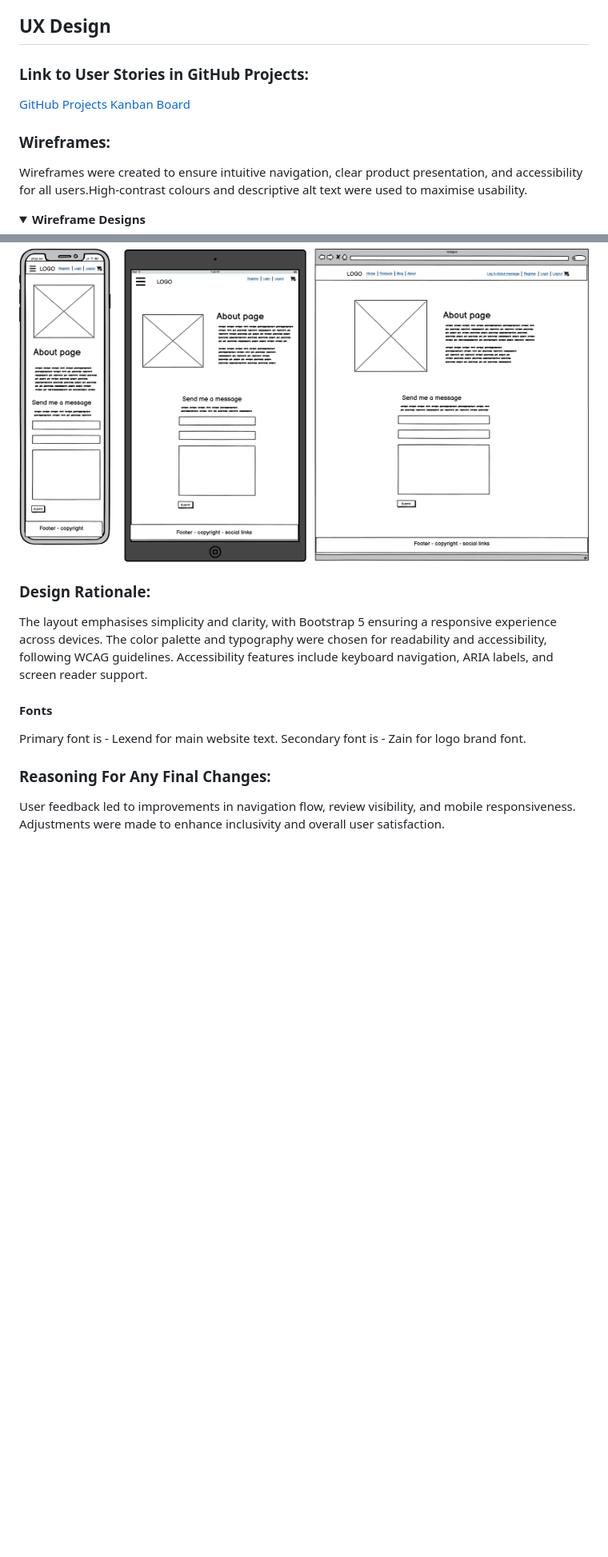
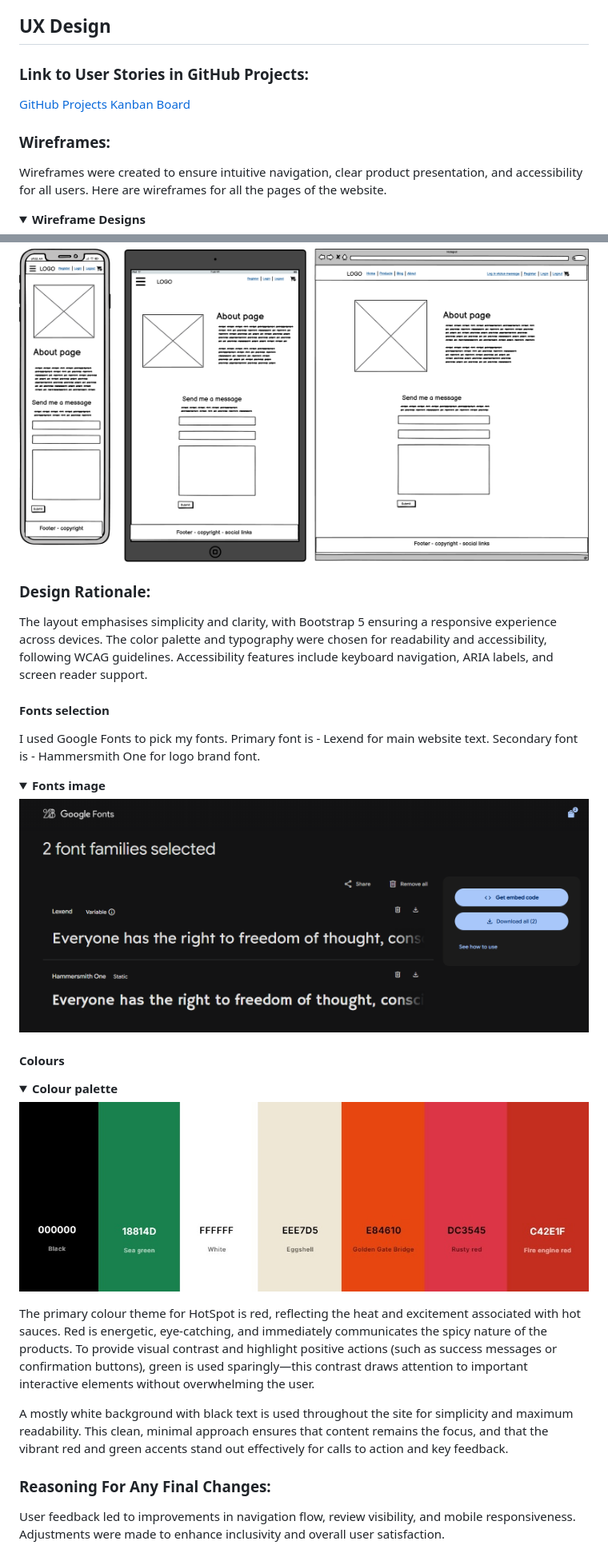
Before and after one commit to wen-l-liu/HotSpot, a Markdown page: README.md, 2 parts joined by grey strips. Shown: that part at 80% size. Drawn GitHub-style; pictures changed too: documentation/images/colour-palette-hotspot.jpg (added), documentation/images/fonts.png (added); folded sections open; blank space fills up the shorter version.

Commit message:
Update README and styles for improved design clarity and accessibility features

```diff
--- a/README.md
+++ b/README.md
@@ -5,11 +5,12 @@ HotSpot is a Django-based web application designed for hot sauce enthusiasts to
 
 ## UX Design
 
-### Link to User Stories in GitHub Projects: ###
+### Link to User Stories in GitHub Projects:
 [GitHub Projects Kanban Board](https://github.com/users/wen-l-liu/projects/10)
 
-### Wireframes: ###
-Wireframes were created to ensure intuitive navigation, clear product presentation, and accessibility for all users.High-contrast colours and descriptive alt text were used to maximise usability.
+### Wireframes:
+Wireframes were created to ensure intuitive navigation, clear product presentation, and accessibility for all users.
+Here are wireframes for all the pages of the website.
 <details>
   <summary><strong>Wireframe Designs</strong></summary>
 
@@ -50,19 +51,37 @@ Wireframes were created to ensure intuitive navigation, clear product presentati
   </details>
-
 
 </details>
 
 
 
-### Design Rationale: ###
+### Design Rationale:
 The layout emphasises simplicity and clarity, with Bootstrap 5 ensuring a responsive experience across devices. The color palette and typography were chosen for readability and accessibility, following WCAG guidelines.
 Accessibility features include keyboard navigation, ARIA labels, and screen reader support.
 
-#### Fonts ####
+#### Fonts selection
+I used Google Fonts to pick my fonts.
 Primary font is - Lexend for main website text.
-Secondary font is - Zain for logo brand font.
+Secondary font is - Hammersmith One for logo brand font.
 
-### Reasoning For Any Final Changes: ##
+  <details>
+  <summary><strong>Fonts image</strong></summary>
+
+  ![Fonts](documentation/images/fonts.png)
+  </details>
+
+#### Colours ####
+
+  <details>
+  <summary><strong>Colour palette</strong></summary>
+
+  ![Colour palette](documentation/images/colour-palette-hotspot.jpg)
+  </details>
+
+The primary colour theme for HotSpot is red, reflecting the heat and excitement associated with hot sauces. Red is energetic, eye-catching, and immediately communicates the spicy nature of the products. To provide visual contrast and highlight positive actions (such as success messages or confirmation buttons), green is used sparingly—this contrast draws attention to important interactive elements without overwhelming the user.
+
+A mostly white background with black text is used throughout the site for simplicity and maximum readability. This clean, minimal approach ensures that content remains the focus, and that the vibrant red and green accents stand out effectively for calls to action and key feedback.
+
+### Reasoning For Any Final Changes:
 User feedback led to improvements in navigation flow, review visibility, and mobile responsiveness. Adjustments were made to enhance inclusivity and overall user satisfaction.
 
 ## Key Features
```
Also changed, not shown: other parts of README.md (+12 -10 lines), 2 other files.
